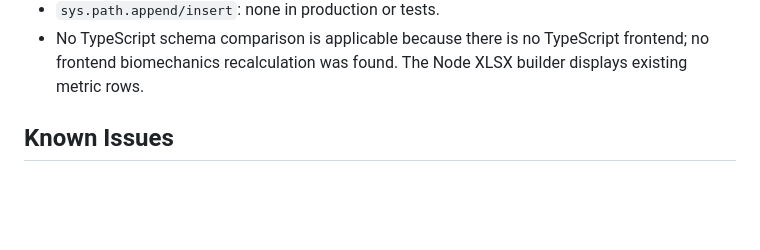
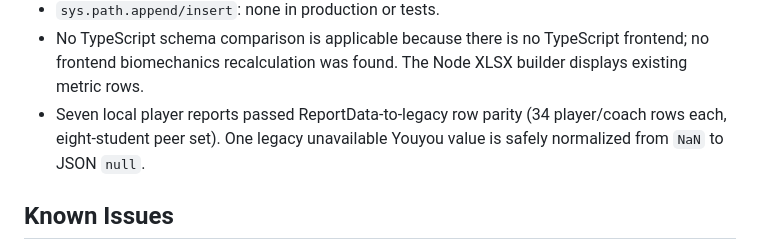
Before and after one commit to zhiwei531/baseball-report-generation, a Markdown page: docs/final_verification.md, the part around the change. Drawn GitHub-style; blank space fills up the shorter version.

```diff
--- a/docs/final_verification.md
+++ b/docs/final_verification.md
@@ -75,6 +75,9 @@ rounded report values.
 - No TypeScript schema comparison is applicable because there is no TypeScript
   frontend; no frontend biomechanics recalculation was found. The Node XLSX
   builder displays existing metric rows.
+- Seven local player reports passed ReportData-to-legacy row parity (34
+  player/coach rows each, eight-student peer set). One legacy unavailable
+  Youyou value is safely normalized from `NaN` to JSON `null`.
 
 ## Known Issues
 
```
Also changed, not shown: docs/stage9_reporting.md (+12 -1 lines).
